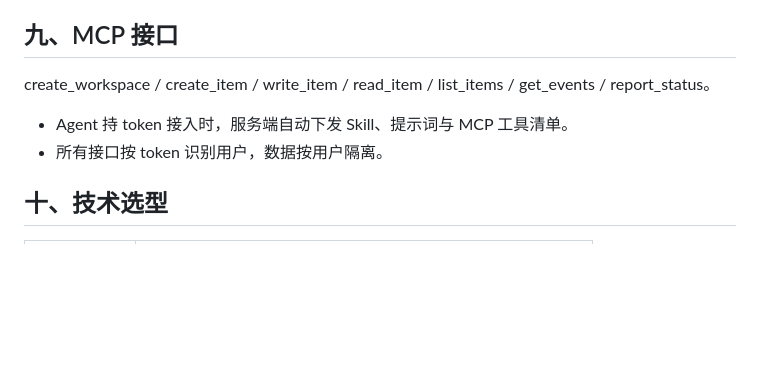
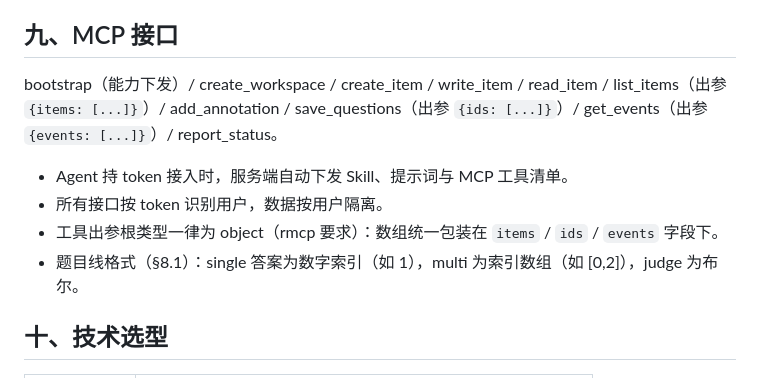
Before and after one commit to KangLiu-cyber/xueban, a Markdown page: docs/requirements.md, the part around the change. Drawn GitHub-style; blank space fills up the shorter version.

Commit message:
docs: 补全 §9 MCP 工具清单与出参包装契约
代码实际提供 10 个工具（bootstrap / add_annotation / save_questions
此前未列入文档）；补充 object 根类型包装约定与题目线格式，文档与
实现保持一致。

Co-Authored-By: Claude Opus 4.7 <noreply@anthropic.com>

```diff
--- a/docs/requirements.md
+++ b/docs/requirements.md
@@ -156,10 +156,14 @@ Agent 读取事件 → 复盘诊断 → 生成补充内容写回系统
 
 ## 九、MCP 接口
 
-create_workspace / create_item / write_item / read_item / list_items / get_events / report_status。
+bootstrap（能力下发）/ create_workspace / create_item / write_item / read_item /
+list_items（出参 `{items: [...]}`）/ add_annotation / save_questions（出参 `{ids: [...]}`）/
+get_events（出参 `{events: [...]}`）/ report_status。
 
 - Agent 持 token 接入时，服务端自动下发 Skill、提示词与 MCP 工具清单。
 - 所有接口按 token 识别用户，数据按用户隔离。
+- 工具出参根类型一律为 object（rmcp 要求）：数组统一包装在 `items` / `ids` / `events` 字段下。
+- 题目线格式（§8.1）：single 答案为数字索引（如 1），multi 为索引数组（如 [0,2]），judge 为布尔。
 
 ## 十、技术选型
 
```
